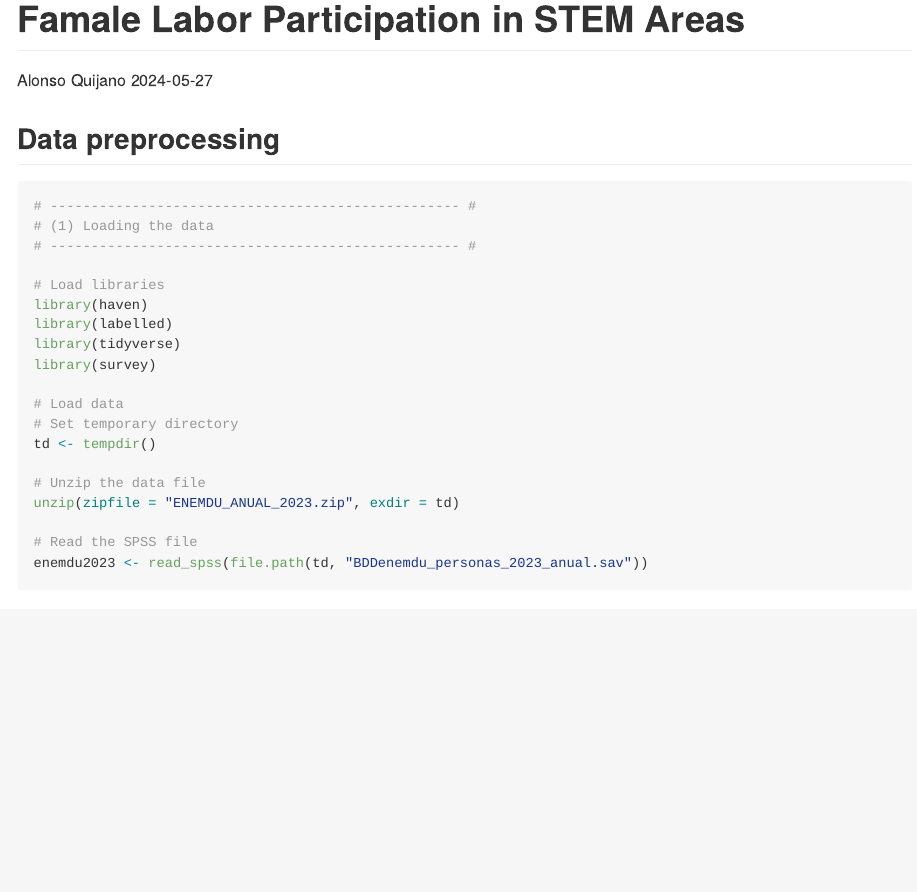
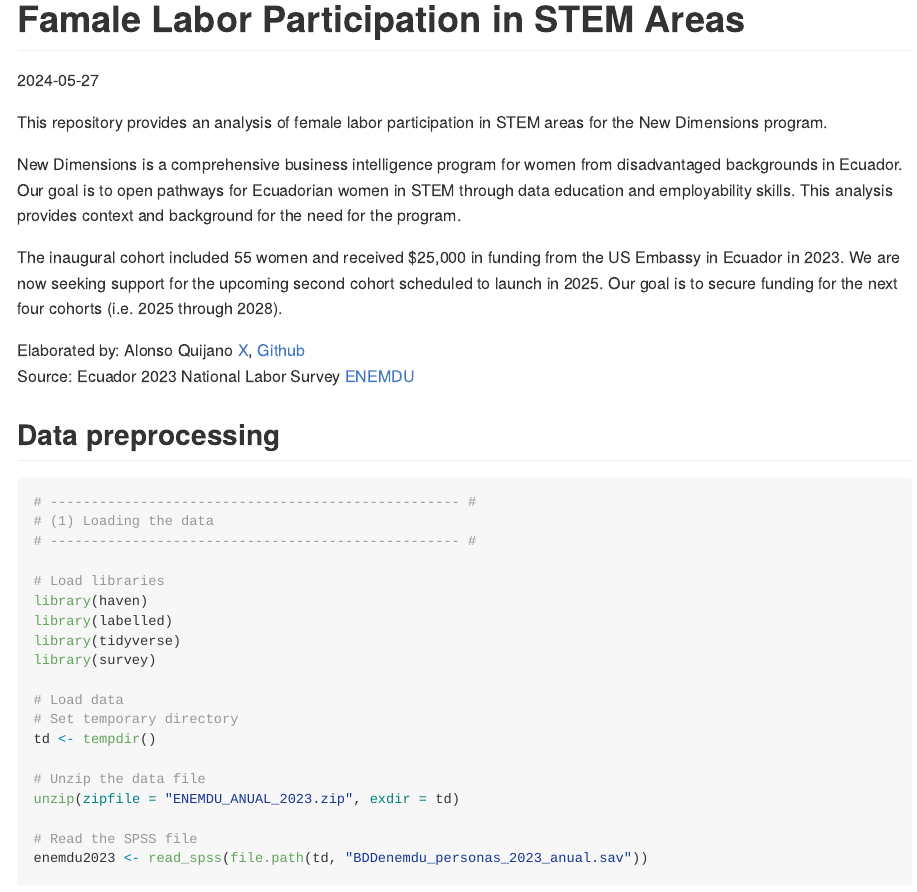
Before and after one commit to laboratoriolide/NewDimensions_ENEMDU_analysis, an R Markdown document (NewDimensions_ENEMDU_analysis.Rmd): the page in a window 1100 px wide, from its top. Rendered offline with R 4.5, knitr and Pandoc, with nearby package versions; some code elsewhere in the file could not run offline.

Commit message:
Updated analysis with README

```diff
--- a/NewDimensions_ENEMDU_analysis.Rmd
+++ b/NewDimensions_ENEMDU_analysis.Rmd
@@ -4,6 +3,15 @@ author: "Alonso Quijano"
 date: "2024-05-27"
 output: rmarkdown::github_document
 ---
+
+This repository provides an analysis of female labor participation in STEM areas for the New Dimensions program.
+
+New Dimensions is a comprehensive business intelligence program for women from disadvantaged backgrounds in Ecuador. Our goal is to open pathways for Ecuadorian women in STEM through data education and employability skills. This analysis provides context and background for the need for the program.
+
+The inaugural cohort included 55 women and received $25,000 in funding from the US Embassy in Ecuador in 2023. We are now seeking support for the upcoming second cohort scheduled to launch in 2025. Our goal is to secure funding for the next four cohorts (i.e. 2025 through 2028).
+
+Elaborated by: Alonso Quijano [X](https://x.com/aquijanoruiz), [Github](https://github.com/aquijanoruiz)
+Source: Ecuador 2023 National Labor Survey [ENEMDU](https://www.ecuadorencifras.gob.ec/enemdu-anual/)
 
 ## Data preprocessing
 
```
Also changed, not shown: NewDimensions_ENEMDU_analysis.md, NewDimensions_ENEMDU_analysis.Rmd (1 more changed lines).
